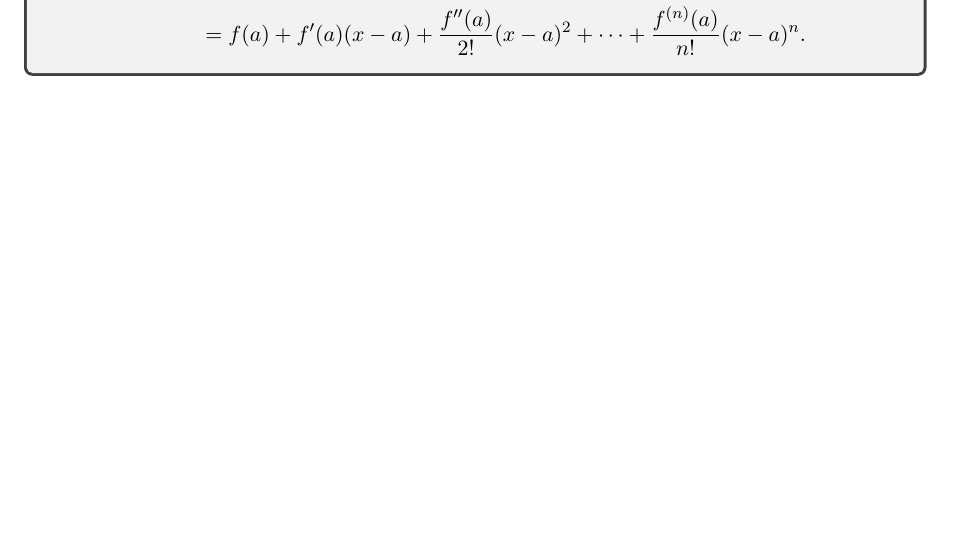
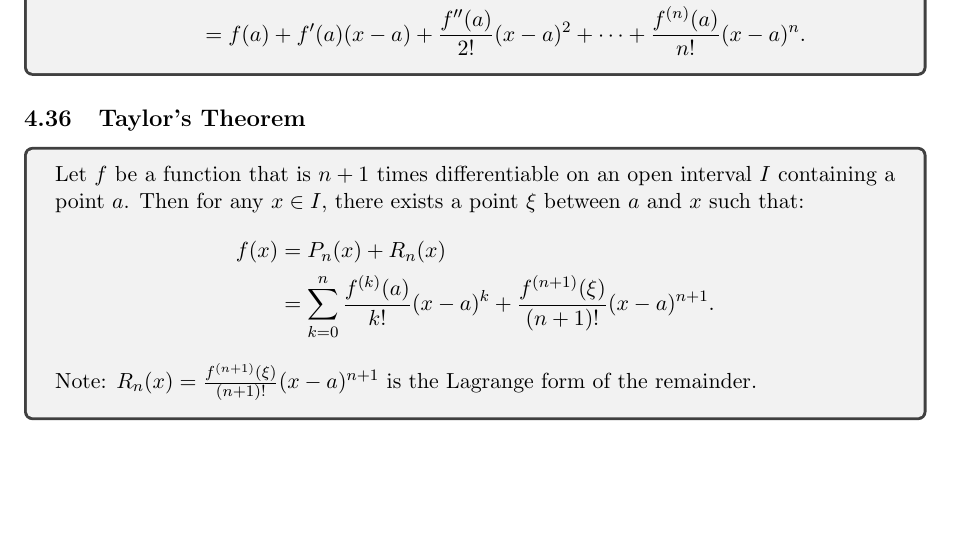
Before and after one commit to abrormaksudov/CalculusNotes, a LaTeX document (main.tex): part of page 28 of 28, cut so that both start at the same text, the shorter picture padded with empty space. Compiled offline with pdfLaTeX.

Commit message:
taylor's theorem

```diff
--- a/main.tex
+++ b/main.tex
@@ -1616,4 +1616,19 @@
 \end{tcolorbox}
 
 
+% TAYLOR'S THEOREM
+
+
+\subsection{Taylor's Theorem}
+
+\begin{tcolorbox}
+    Let $f$ be a function that is $n+1$ times differentiable on an open interval $I$ containing a point $a$. Then for any $x \in I$, there exists a point $\xi$ between $a$ and $x$ such that:
+    \begin{align*}
+        f(x) &= P_n(x) + R_n(x) \\
+        &= \sum_{k=0}^n \frac{f^{(k)}(a)}{k!} (x-a)^k + \frac{f^{(n+1)}(\xi)}{(n+1)!} (x - a)^{n+1}.
+    \end{align*}
+    Note: $\textstyle R_n(x) =  \frac{f^{(n+1)}(\xi)}{(n+1)!} (x - a)^{n+1}$ is the Lagrange form of the remainder.
+\end{tcolorbox}
+
+
 \end{document}
```
Also changed, not shown: CalculusNotes.pdf.
